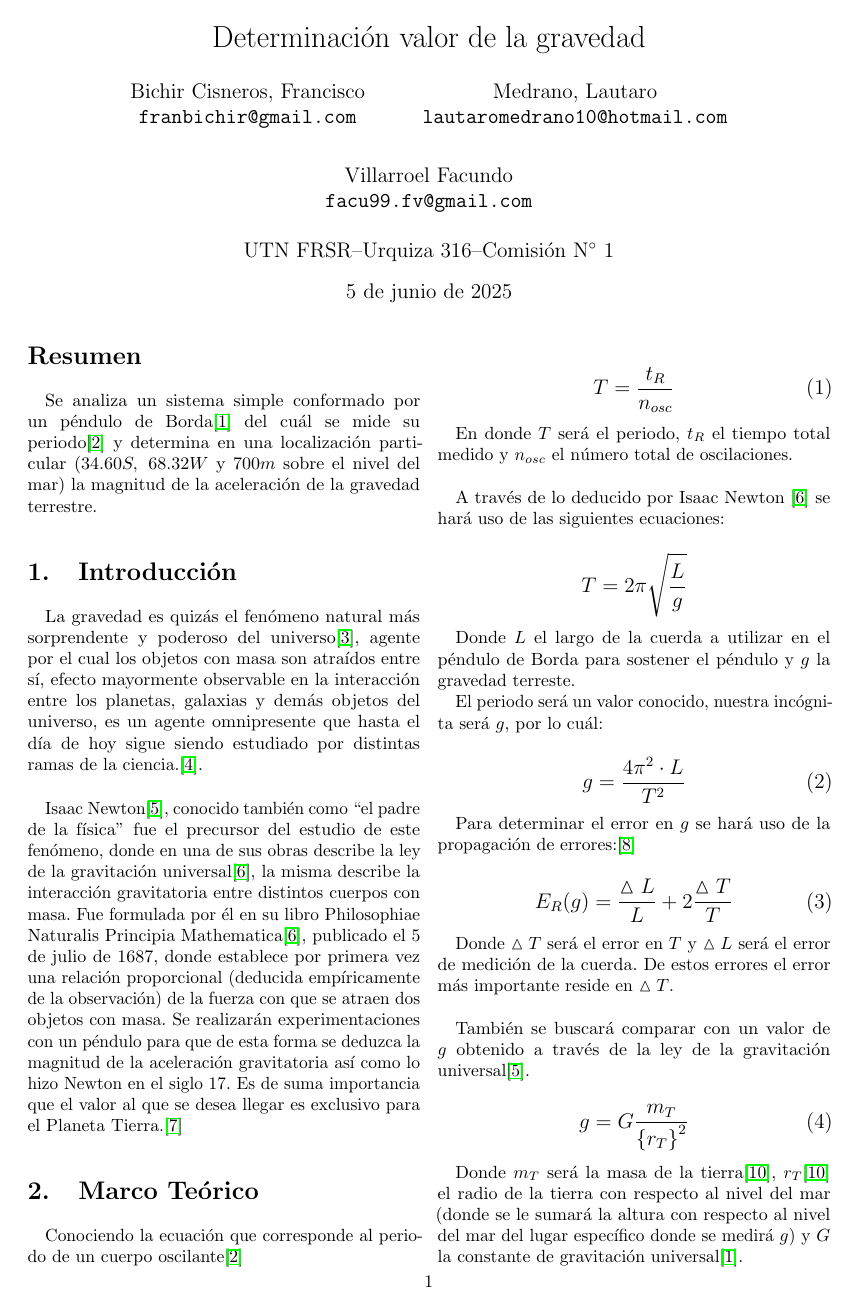
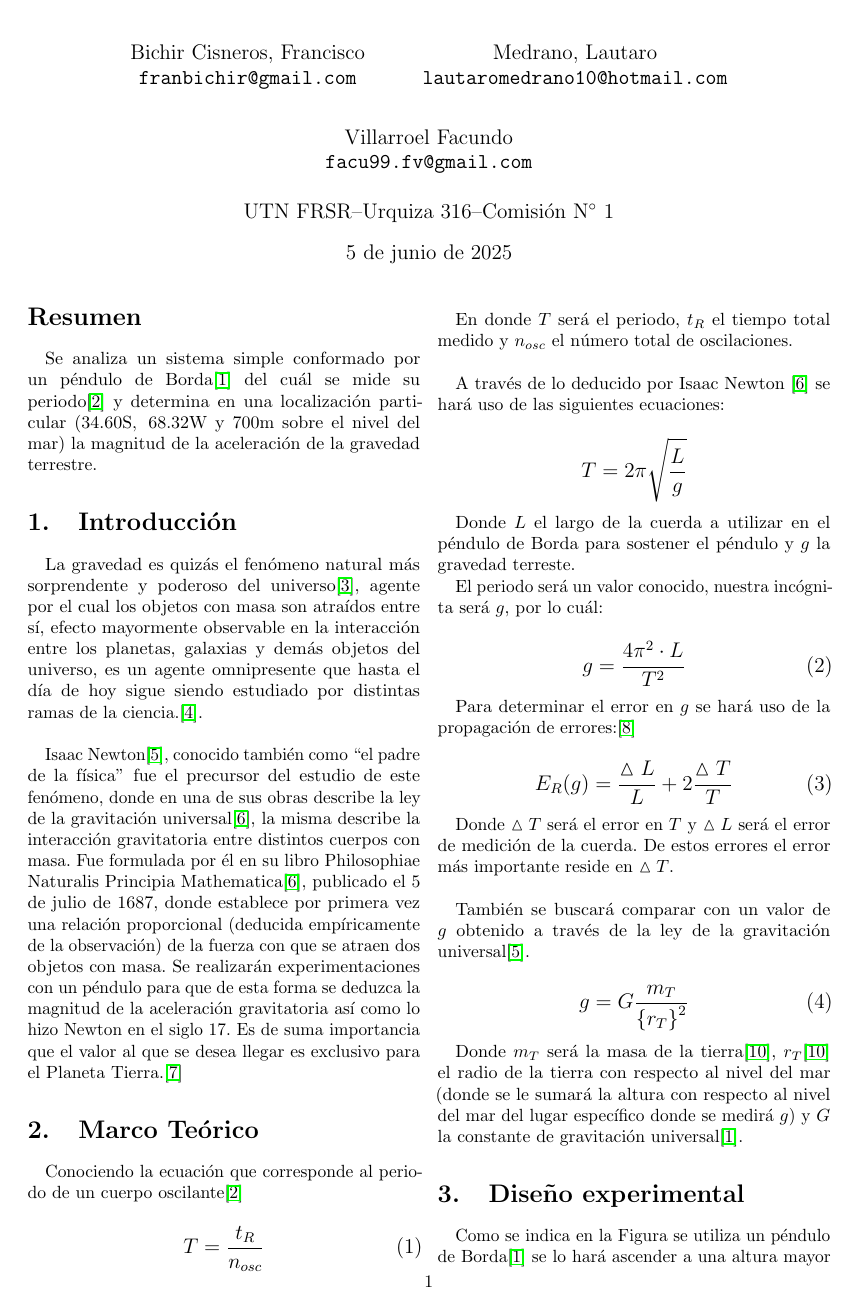
Before and after one commit to frangcisneros/laboratorios-fisica-1, a LaTeX paper (Medición gravedad.tex): page 1 of 2. Compiled offline with pdfLaTeX.

```diff
--- a/Medición gravedad.tex
+++ b/Medición gravedad.tex
@@ -12,10 +11,7 @@
 \usepackage[protrusion=true,expansion=true]{microtype}
 \decimalpoint{}
 \usepackage[right=2cm,left=3cm,top=2cm,bottom=2cm,headsep=0cm,footskip=0.5cm]{geometry}
-%%%%%%%%%%%%%%%%%%%%%%%%%%%%%%%%%%%%%%%%%%%%%%%%FORMATO DEL DOCUMENTO%%%%%%%%%%%%%%%%%%%%%%%%%%%%%%%%%%%%%%%%%%%%%%%%%%%%%
 
-%%%%%%%%%%%%%%%%%%%%%%%%%%%%%%%%%%%%%%%%%%%%%%%%%%%%%%%ENCABEZADO%%%%%%%%%%%%%%%%%%%%%%%%%%%%%%%%%%%%%%%%%%%%%%%%%%%%%%%%%
-\title{Determinación valor de la gravedad}%%%%%%%%%%%%%%%%%%%%%%%%%%%%%%%%%%%%TITULO%%%%%%%%%%%%%%%%%%%%%%%%%%%%%%%%%%%%%%
 \author{Bichir Cisneros, Francisco\\
 \texttt{franbichir@gmail.com}
 \and
@@ -27,13 +23,13 @@
 \\
 \\
 UTN FRSR\textendash{}Urquiza 316\textendash{}Comisión N$^\circ$~1}
-%%%%%%%%%%%%%%%%%%%%%%%%%%%%%%%%%%%%%%%%%%%%%%%%%%%%%%%ENCABEZADO%%%%%%%%%%%%%%%%%%%%%%%%%%%%%%%%%%%%%%%%%%%%%%%%%%%%%%%%%
+
 
 \begin{document}
 \maketitle
 
 \begin{abstract}
-    Se analiza un sistema simple conformado por un péndulo de Borda\cite{b1} del cuál se mide su periodo\cite{b2} y determina en una localización particular ($34.60 S,\;68.32W$ y $700m$ sobre el nivel del mar) la magnitud de la aceleración de la gravedad terrestre.
+    Se analiza un sistema simple conformado por un péndulo de Borda\cite{b1} del cuál se mide su periodo\cite{b2} y determina en una localización particular ($34.60 \text{S},\;68.32\text{W}$ y $700\text{m}$ sobre el nivel del mar) la magnitud de la aceleración de la gravedad terrestre.
 \end{abstract}
 
 \section{Introducción}
```
Also changed, not shown: Medición gravedad.pdf (deleted), Medición gravedad.tex (4 more changed lines), 7 other files.
